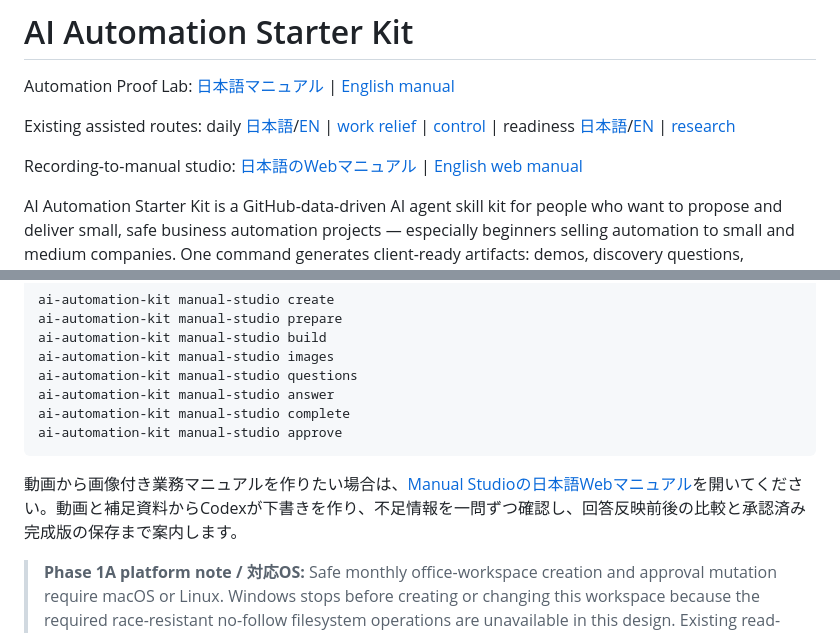
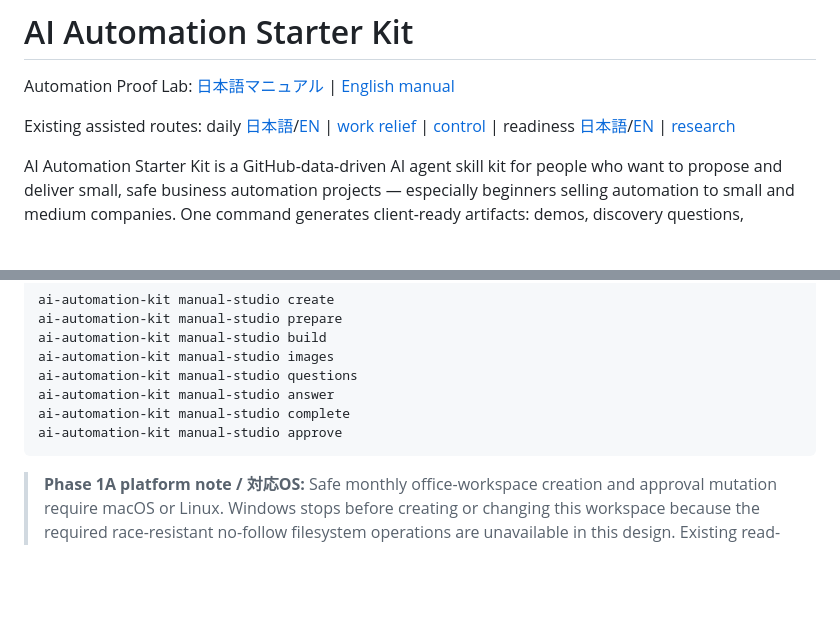
Before and after one commit to goonobu-dot/ai-automation-starter-kit, a Markdown page: README.md, 2 parts joined by grey strips. GitHub-like rendering; blank space fills up the shorter version.

Commit message:
docs: remove duplicate manual studio links

````diff
--- a/README.md
+++ b/README.md
@@ -3,8 +3,6 @@
 Automation Proof Lab: [日本語マニュアル](docs/AUTOMATION_PROOF_LAB.ja.html) | [English manual](docs/AUTOMATION_PROOF_LAB.html)
 
 Existing assisted routes: daily [日本語](docs/daily-workflows.ja.html)/[EN](docs/daily-workflows.html) | [work relief](docs/work-relief-workflows.html) | [control](docs/control-workflows.html) | readiness [日本語](docs/AUTOPILOT_READINESS_DESIGN.ja.md)/[EN](docs/AUTOPILOT_READINESS_DESIGN.md) | [research](docs/research/OFFICE_CONTROL_AUTOMATION_RESEARCH_2026-07.md)
-
-Recording-to-manual studio: [日本語のWebマニュアル](https://goonobu-dot.github.io/ai-automation-starter-kit/MANUAL_STUDIO.ja.html) | [English web manual](https://goonobu-dot.github.io/ai-automation-starter-kit/MANUAL_STUDIO.html)
 
 AI Automation Starter Kit is a GitHub-data-driven AI agent skill kit for people who want to propose and deliver small, safe business automation projects — especially beginners selling automation to small and medium companies. One command generates client-ready artifacts: demos, discovery questions, proposals, pricing menus, dry-run flow projects, and delivery checklists. Nothing is sent externally: every risky action stays behind a human approval step.
 
@@ -52,8 +50,6 @@ ai-automation-kit manual-studio answer
 ai-automation-kit manual-studio complete
 ai-automation-kit manual-studio approve
 ```
-
-動画から画像付き業務マニュアルを作りたい場合は、[Manual Studioの日本語Webマニュアル](https://goonobu-dot.github.io/ai-automation-starter-kit/MANUAL_STUDIO.ja.html)を開いてください。動画と補足資料からCodexが下書きを作り、不足情報を一問ずつ確認し、回答反映前後の比較と承認済み完成版の保存まで案内します。
 
 > **Phase 1A platform note / 対応OS:** Safe monthly office-workspace creation and approval mutation require macOS or Linux. Windows stops before creating or changing this workspace because the required race-resistant no-follow filesystem operations are unavailable in this design. Existing read-only and unrelated kit features are unaffected. / 安全な月次オフィスワークスペースの作成・承認更新は macOS または Linux 専用です。Windows では必要な安全機能がないため、フォルダを作成・変更する前に停止します。既存の読み取り専用機能や他の機能には影響しません。
 
````
